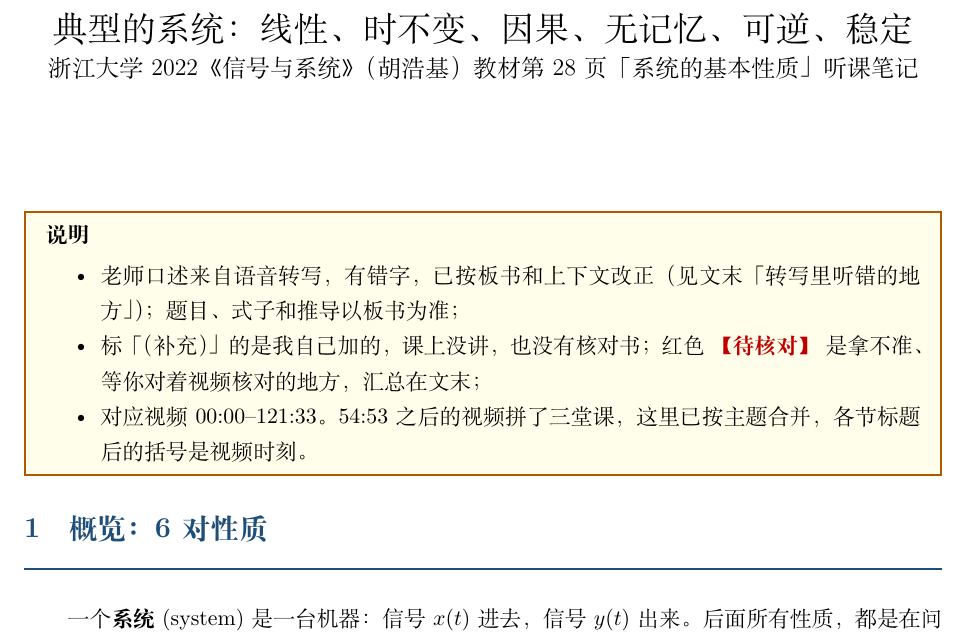
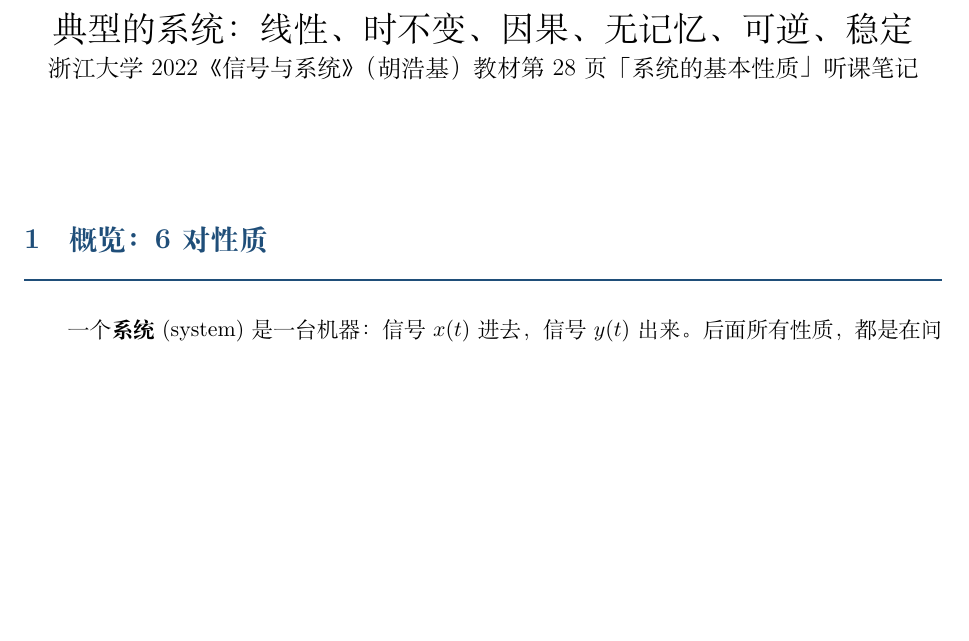
Before and after one commit to xiaerfei/ImageProcessing-Playground, a LaTeX document (Documents/06-Signal/2022浙江大学信号与系统-胡浩基老师/02-典型的系统.tex): part of page 1 of 23, cut so that both start at the same text, the shorter picture padded with empty space. Compiled offline with XeLaTeX; a missing font is replaced by an installed copy or a similar font.

Commit message:
docs: 「典型的系统」删去开头来源说明

```diff
--- a/Documents/06-Signal/2022浙江大学信号与系统-胡浩基老师/02-典型的系统.tex
+++ b/Documents/06-Signal/2022浙江大学信号与系统-胡浩基老师/02-典型的系统.tex
@@ -71,14 +71,6 @@
 
 \begin{document}
 \maketitle
-
-\begin{note}
-\begin{itemize}[nosep]
-\item 老师口述来自语音转写，有错字，已按板书和上下文改正（见文末「转写里听错的地方」）；题目、式子和推导以板书为准；
-\item 标「（补充）」的是我自己加的，课上没讲，也没有核对书；红色 \tbc{} 是拿不准、等你对着视频核对的地方，汇总在文末；
-\item 对应视频 00:00--121:33。54:53 之后的视频拼了三堂课，这里已按主题合并，各节标题后的括号是视频时刻。
-\end{itemize}
-\end{note}
 
 %==================================================================
 \section{概览：6 对性质}
```
